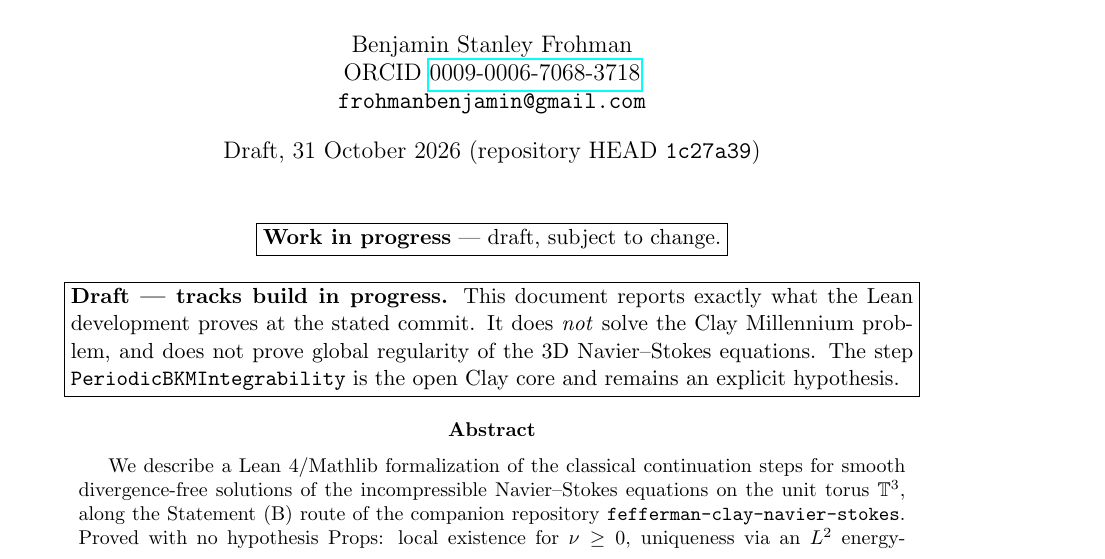
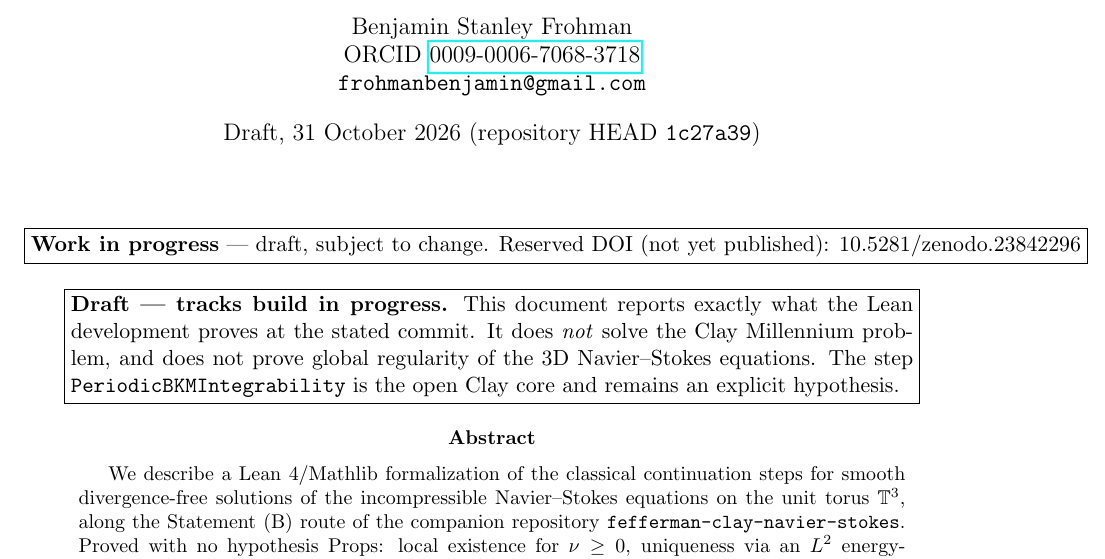
Before and after one commit to BenFrohman/periodic-ns-classical-continuation, a LaTeX paper (paper/periodic-ns-classical-continuation.tex): part of page 1 of 4, cut so that both start at the same text. Compiled offline with pdfLaTeX.

Commit message:
Add reserved Zenodo DOI 10.5281/zenodo.23842296 (draft, unpublished)

```diff
--- a/paper/periodic-ns-classical-continuation.tex
+++ b/paper/periodic-ns-classical-continuation.tex
@@ -12,7 +12,7 @@
 \author{Benjamin Stanley Frohman\\ORCID \href{https://orcid.org/0009-0006-7068-3718}{0009-0006-7068-3718}\\\texttt{frohmanbenjamin@gmail.com}}
 \date{Draft, 31 October 2026 (repository HEAD \texttt{1c27a39})}
 \begin{document}\maketitle
-\begin{center}\fbox{\textbf{Work in progress} --- draft, subject to change.}\end{center}
+\begin{center}\fbox{\textbf{Work in progress} --- draft, subject to change. Reserved DOI (not yet published): 10.5281/zenodo.23842296}\end{center}
 \begin{center}\fbox{\parbox{0.9\textwidth}{\textbf{Draft --- tracks build in progress.} This document reports exactly what the Lean development proves at the stated commit. It does \emph{not} solve the Clay Millennium problem, and does not prove global regularity of the 3D Navier--Stokes equations. The step \lean{PeriodicBKMIntegrability} is the open Clay core and remains an explicit hypothesis.}}\end{center}
 
 \begin{abstract}
```
Also changed, not shown: paper/reduction/reduction.tex (+1 -1 lines), README.md, paper/periodic-ns-classical-continuation.pdf, paper/reduction/reduction.pdf.
